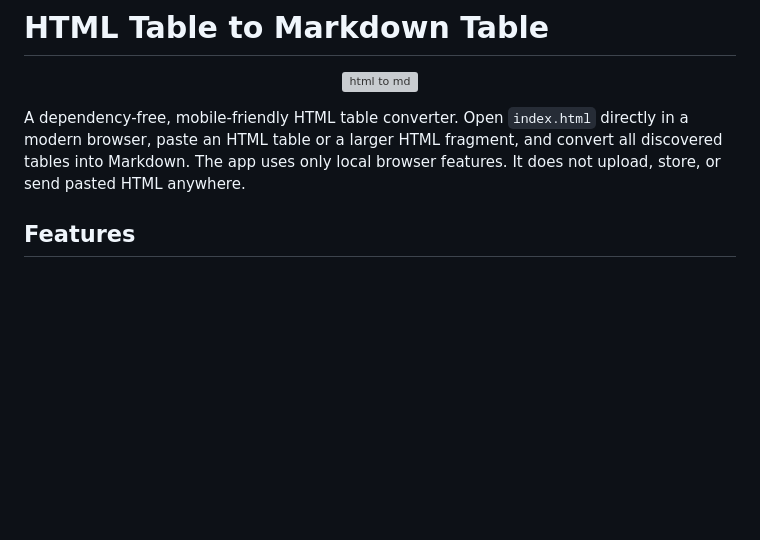
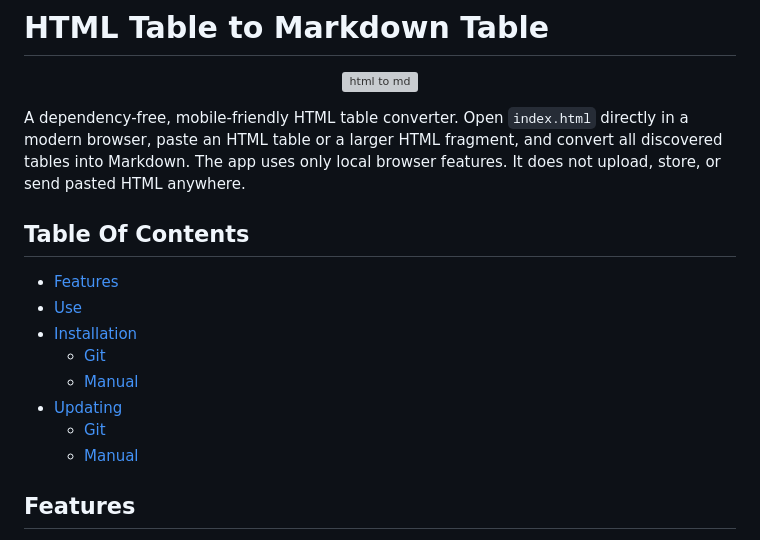
Before and after one commit to julez122/html-to-md-table-converter, a Markdown page: README.md, the part around the change. Drawn GitHub-style; blank space fills up the shorter version; grey boxes are pictures that could not be loaded.

Commit message:
Enhance README with Table of Contents
Add a Table of Contents section to README

```diff
--- a/README.md
+++ b/README.md
@@ -5,6 +5,18 @@
 </p>
 
 A dependency-free, mobile-friendly HTML table converter. Open `index.html` directly in a modern browser, paste an HTML table or a larger HTML fragment, and convert all discovered tables into Markdown. The app uses only local browser features. It does not upload, store, or send pasted HTML anywhere.
+
+## Table Of Contents
+
+ - [Features](#features)
+ - [Use](#use)
+ - [Installation](#installation)
+   - [Git](#git)
+   - [Manual](#manual)
+ - [Updating](#updating)
+   - [Git](#git)
+   - [Manual](#manual)
+
 ## Features
 
 - Reconstructs logical table grids before generating Markdown, including `rowspan`, `colspan`, empty cells, and uneven rows.
```
